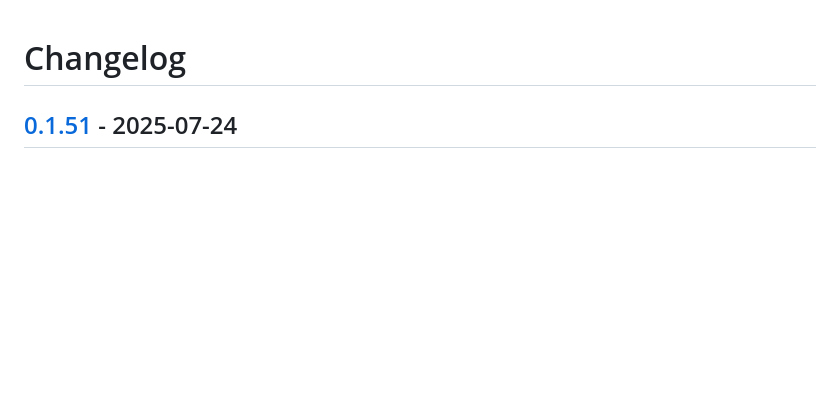
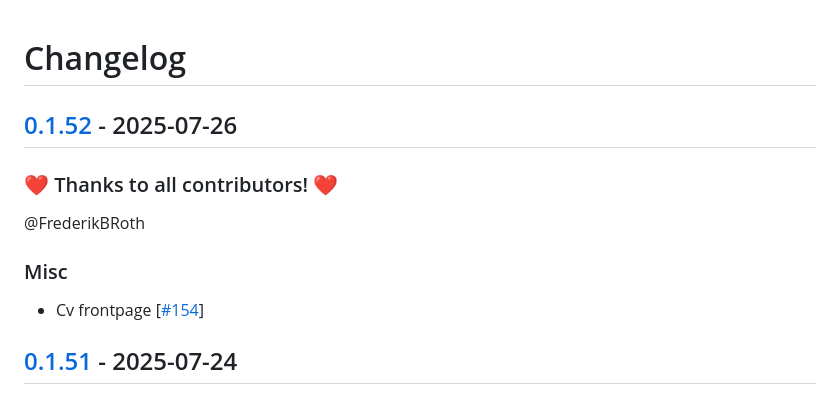
Before and after one commit to FrederikBRoth/cv-adventure, a Markdown page: CHANGELOG.md, the part around the change. Rendered like a GitHub page; blank space fills up the shorter version.

Commit message:
🎉 Release 0.1.52

```diff
--- a/CHANGELOG.md
+++ b/CHANGELOG.md
@@ -1,4 +1,14 @@
 # Changelog
+
+## [0.1.52](https://github.com/FrederikBRoth/cv-adventure/releases/tag/0.1.52) - 2025-07-26
+
+### ❤️ Thanks to all contributors! ❤️
+
+@FrederikBRoth
+
+### Misc
+
+- Cv frontpage [[#154](https://github.com/FrederikBRoth/cv-adventure/pull/154)]
 
 ## [0.1.51](https://github.com/FrederikBRoth/cv-adventure/releases/tag/0.1.51) - 2025-07-24
 
```
